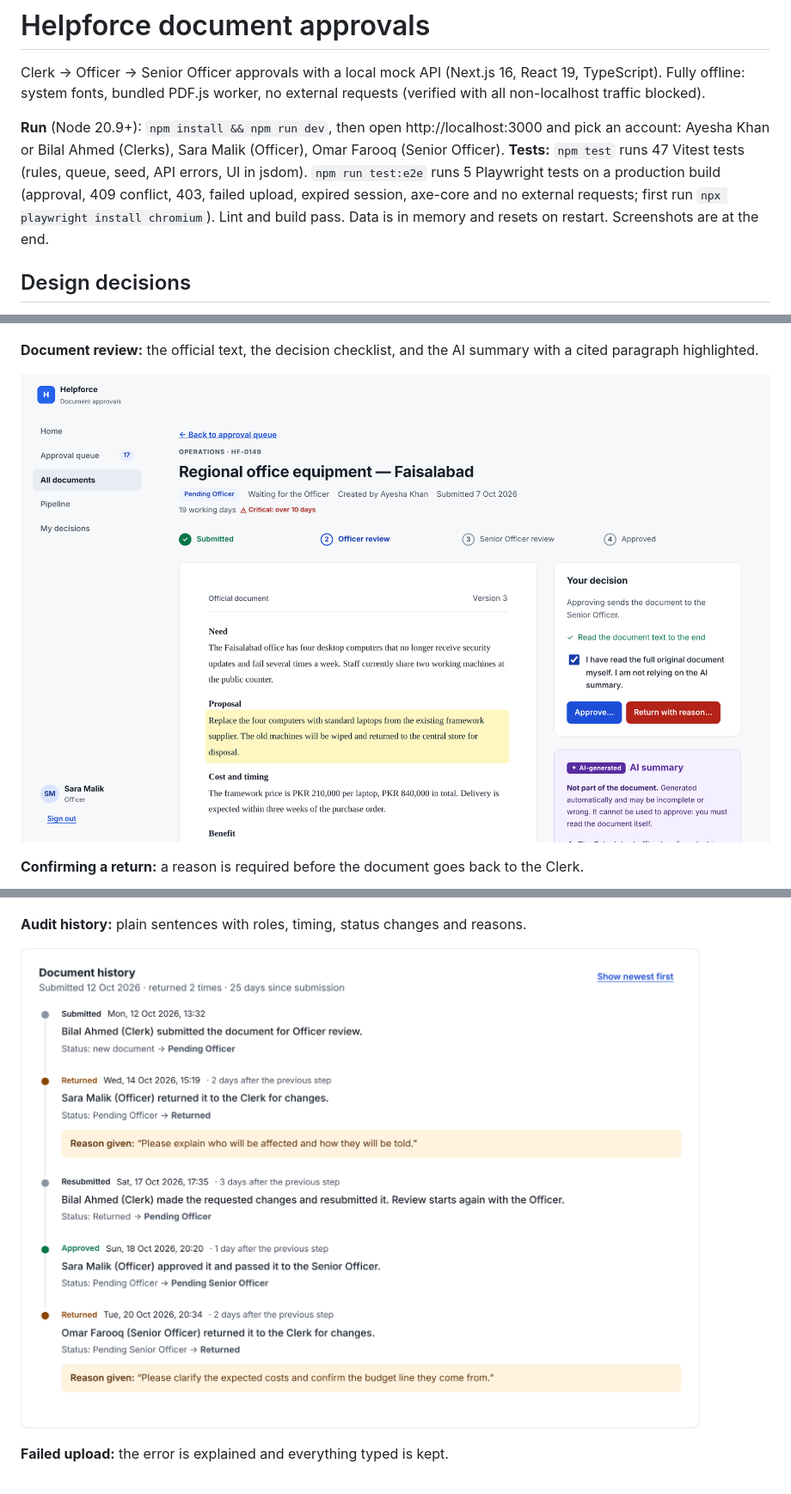
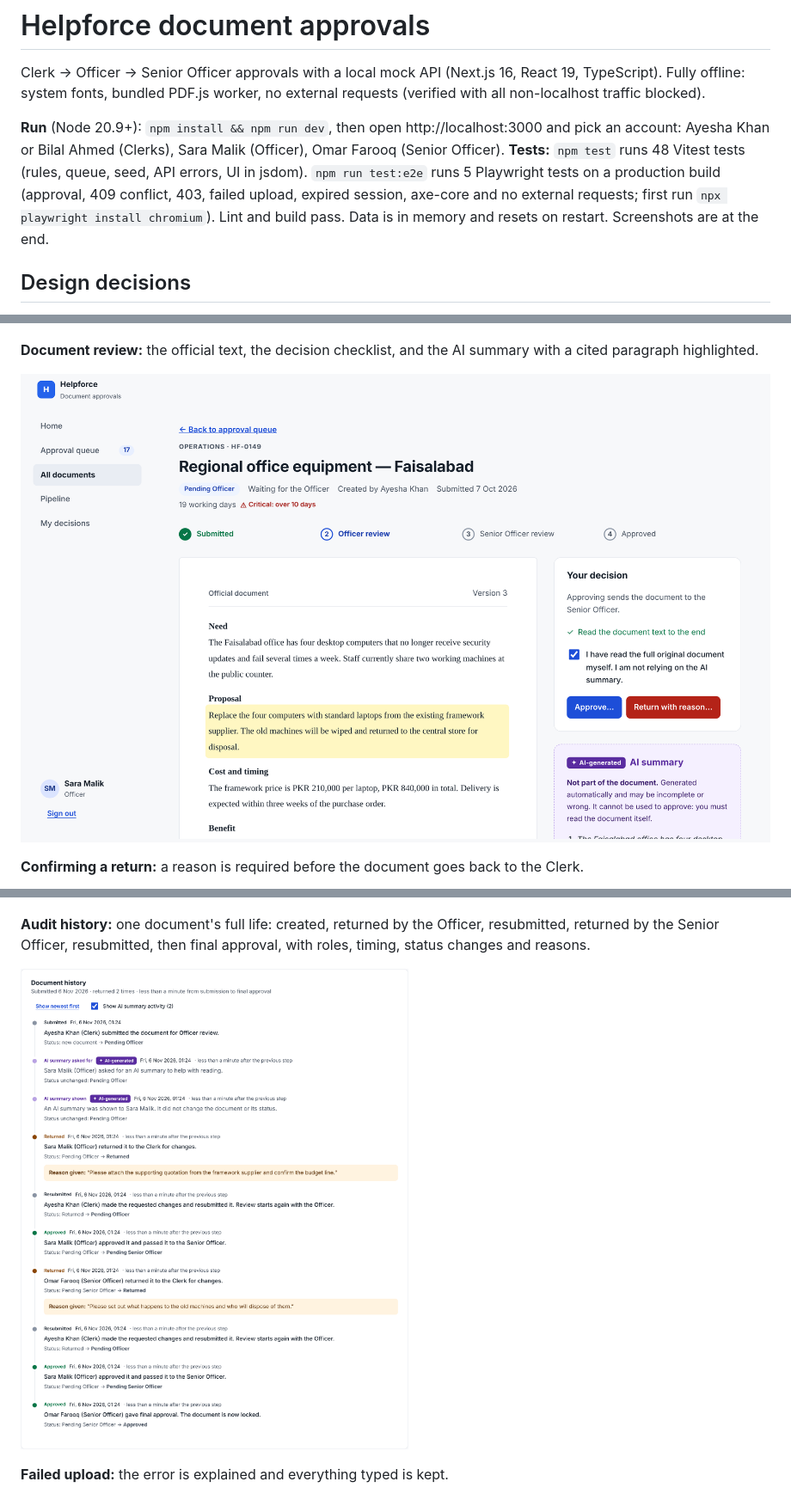
Before and after one commit to mahadbaig2/helpforce, a Markdown page: README.md, 3 parts joined by grey strips. Shown at 86% size. Drawn GitHub-style; pictures changed too: screenshots/2-document-review-ai-summary.png, screenshots/4-audit-history.png.

```diff
--- a/README.md
+++ b/README.md
@@ -2,7 +2,7 @@
 
 Clerk → Officer → Senior Officer approvals with a local mock API (Next.js 16, React 19, TypeScript). Fully offline: system fonts, bundled PDF.js worker, no external requests (verified with all non-localhost traffic blocked).
 
-**Run** (Node 20.9+): `npm install && npm run dev`, then open http://localhost:3000 and pick an account: Ayesha Khan or Bilal Ahmed (Clerks), Sara Malik (Officer), Omar Farooq (Senior Officer). **Tests:** `npm test` runs 47 Vitest tests (rules, queue, seed, API errors, UI in jsdom). `npm run test:e2e` runs 5 Playwright tests on a production build (approval, 409 conflict, 403, failed upload, expired session, axe-core and no external requests; first run `npx playwright install chromium`). Lint and build pass. Data is in memory and resets on restart. Screenshots are at the end.
+**Run** (Node 20.9+): `npm install && npm run dev`, then open http://localhost:3000 and pick an account: Ayesha Khan or Bilal Ahmed (Clerks), Sara Malik (Officer), Omar Farooq (Senior Officer). **Tests:** `npm test` runs 48 Vitest tests (rules, queue, seed, API errors, UI in jsdom). `npm run test:e2e` runs 5 Playwright tests on a production build (approval, 409 conflict, 403, failed upload, expired session, axe-core and no external requests; first run `npx playwright install chromium`). Lint and build pass. Data is in memory and resets on restart. Screenshots are at the end.
 
 ## Design decisions
 - **Server enforces everything.** `lib/api-handler.ts` checks session, role, ownership, status and the version the user saw; hiding buttons is only a convenience. Rules are pure functions in `lib/domain.ts`.
@@ -44,7 +44,7 @@ Persist data (SQLite); run both test suites in CI; public holidays in working da
 
 ![Confirm return dialog](screenshots/3-confirm-return.png)
 
-**Audit history:** plain sentences with roles, timing, status changes and reasons.
+**Audit history:** one document's full life: created, returned by the Officer, resubmitted, returned by the Senior Officer, resubmitted, then final approval, with roles, timing, status changes and reasons.
 
 ![Audit history](screenshots/4-audit-history.png)
 
```
Also changed, not shown: screenshots/1-approval-queue.png, screenshots/6-clerk-documents.png, 6 other files.
